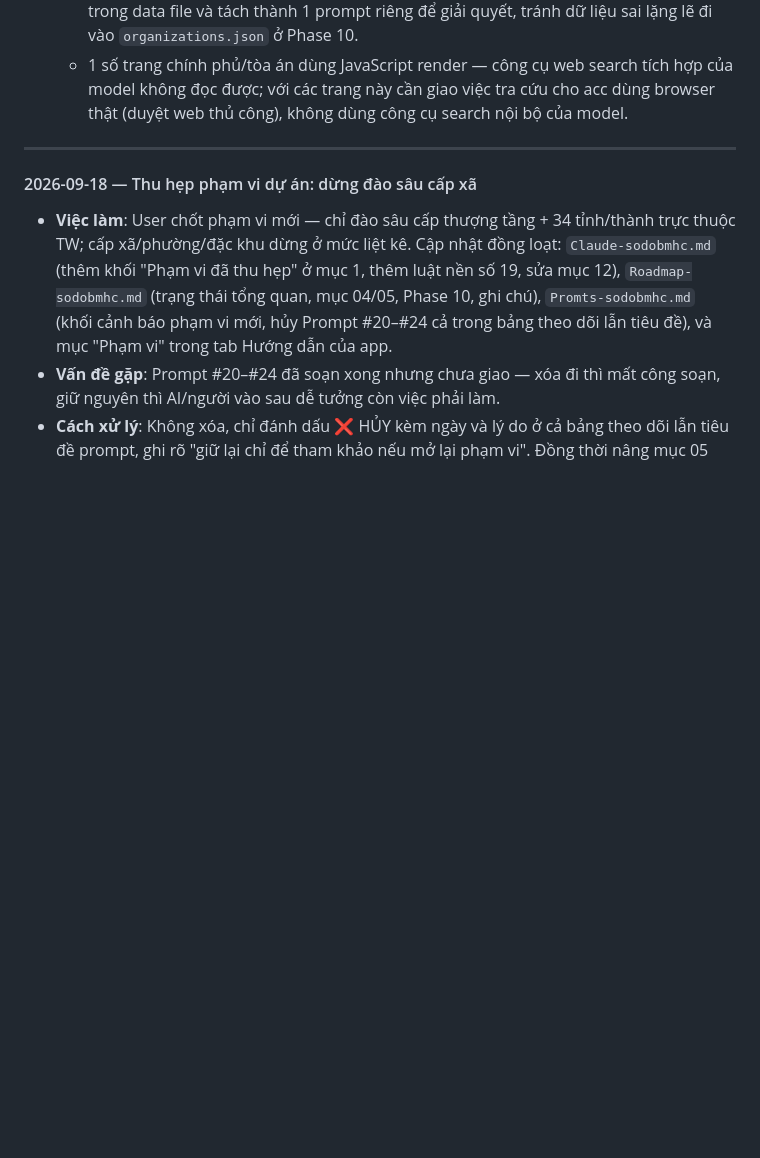
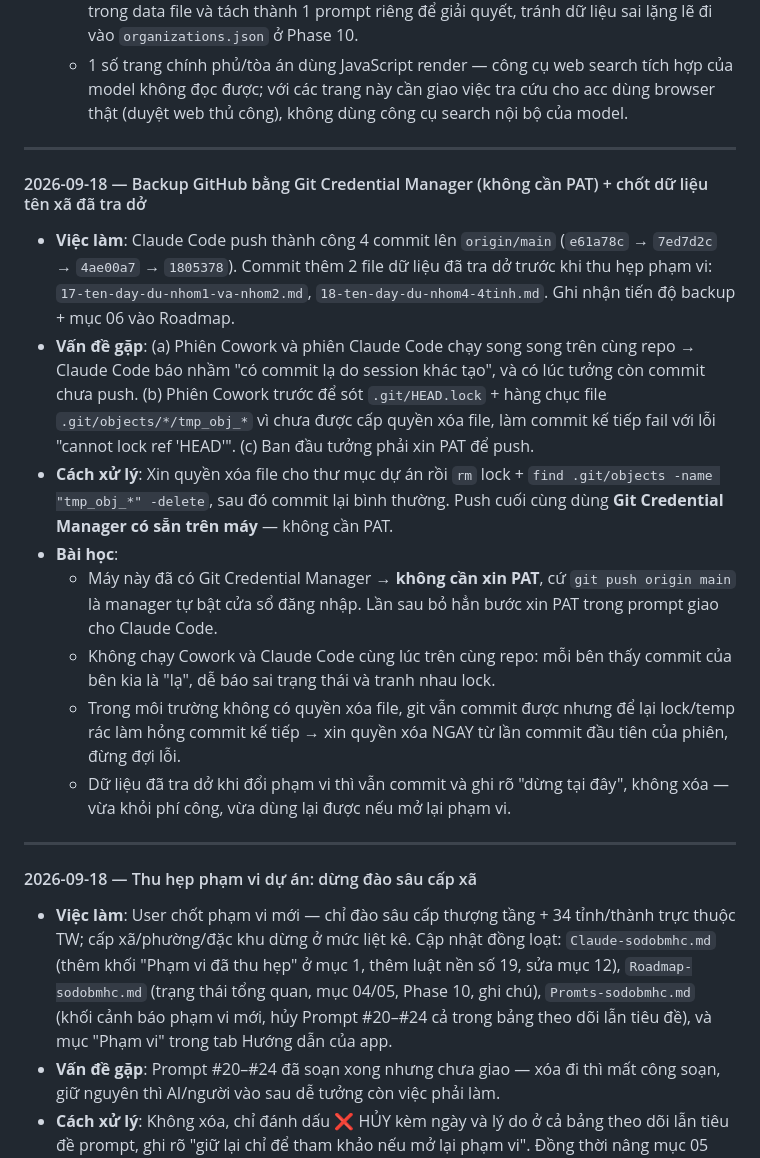
Before and after one commit to haphanhp/sodo-bo-may-hanh-chinh, a Markdown page: Build-logs-sodobmhc.md, the part around the change. GitHub-like rendering; blank space fills up the shorter version.

Commit message:
Ghi nhan backup GitHub (khong can PAT) + commit du lieu ten xa da tra do (file 17, 18), cap nhat Roadmap va Build-logs
Co-Authored-By: Claude Opus 5 <noreply@anthropic.com>
Claude-Session: https://claude.ai/code/session_016id2PyUesKzEGg86dMYbR2

```diff
--- a/Build-logs-sodobmhc.md
+++ b/Build-logs-sodobmhc.md
@@ -233,6 +233,19 @@ updated: 2026-09-18
 
 ---
 
+#### 2026-09-18 — Backup GitHub bằng Git Credential Manager (không cần PAT) + chốt dữ liệu tên xã đã tra dở
+
+- **Việc làm**: Claude Code push thành công 4 commit lên `origin/main` (`e61a78c` → `7ed7d2c` → `4ae00a7` → `1805378`). Commit thêm 2 file dữ liệu đã tra dở trước khi thu hẹp phạm vi: `17-ten-day-du-nhom1-va-nhom2.md`, `18-ten-day-du-nhom4-4tinh.md`. Ghi nhận tiến độ backup + mục 06 vào Roadmap.
+- **Vấn đề gặp**: (a) Phiên Cowork và phiên Claude Code chạy song song trên cùng repo → Claude Code báo nhầm "có commit lạ do session khác tạo", và có lúc tưởng còn commit chưa push. (b) Phiên Cowork trước để sót `.git/HEAD.lock` + hàng chục file `.git/objects/*/tmp_obj_*` vì chưa được cấp quyền xóa file, làm commit kế tiếp fail với lỗi "cannot lock ref 'HEAD'". (c) Ban đầu tưởng phải xin PAT để push.
+- **Cách xử lý**: Xin quyền xóa file cho thư mục dự án rồi `rm` lock + `find .git/objects -name "tmp_obj_*" -delete`, sau đó commit lại bình thường. Push cuối cùng dùng **Git Credential Manager có sẵn trên máy** — không cần PAT.
+- **Bài học**:
+  - Máy này đã có Git Credential Manager → **không cần xin PAT**, cứ `git push origin main` là manager tự bật cửa sổ đăng nhập. Lần sau bỏ hẳn bước xin PAT trong prompt giao cho Claude Code.
+  - Không chạy Cowork và Claude Code cùng lúc trên cùng repo: mỗi bên thấy commit của bên kia là "lạ", dễ báo sai trạng thái và tranh nhau lock.
+  - Trong môi trường không có quyền xóa file, git vẫn commit được nhưng để lại lock/temp rác làm hỏng commit kế tiếp → xin quyền xóa NGAY từ lần commit đầu tiên của phiên, đừng đợi lỗi.
+  - Dữ liệu đã tra dở khi đổi phạm vi thì vẫn commit và ghi rõ "dừng tại đây", không xóa — vừa khỏi phí công, vừa dùng lại được nếu mở lại phạm vi.
+
+---
+
 #### 2026-09-18 — Thu hẹp phạm vi dự án: dừng đào sâu cấp xã
 
 - **Việc làm**: User chốt phạm vi mới — chỉ đào sâu cấp thượng tầng + 34 tỉnh/thành trực thuộc TW; cấp xã/phường/đặc khu dừng ở mức liệt kê. Cập nhật đồng loạt: `Claude-sodobmhc.md` (thêm khối "Phạm vi đã thu hẹp" ở mục 1, thêm luật nền số 19, sửa mục 12), `Roadmap-sodobmhc.md` (trạng thái tổng quan, mục 04/05, Phase 10, ghi chú), `Promts-sodobmhc.md` (khối cảnh báo phạm vi mới, hủy Prompt #20–#24 cả trong bảng theo dõi lẫn tiêu đề), và mục "Phạm vi" trong tab Hướng dẫn của app.
```
Also changed, not shown: Roadmap-sodobmhc.md (+2 -1 lines).
